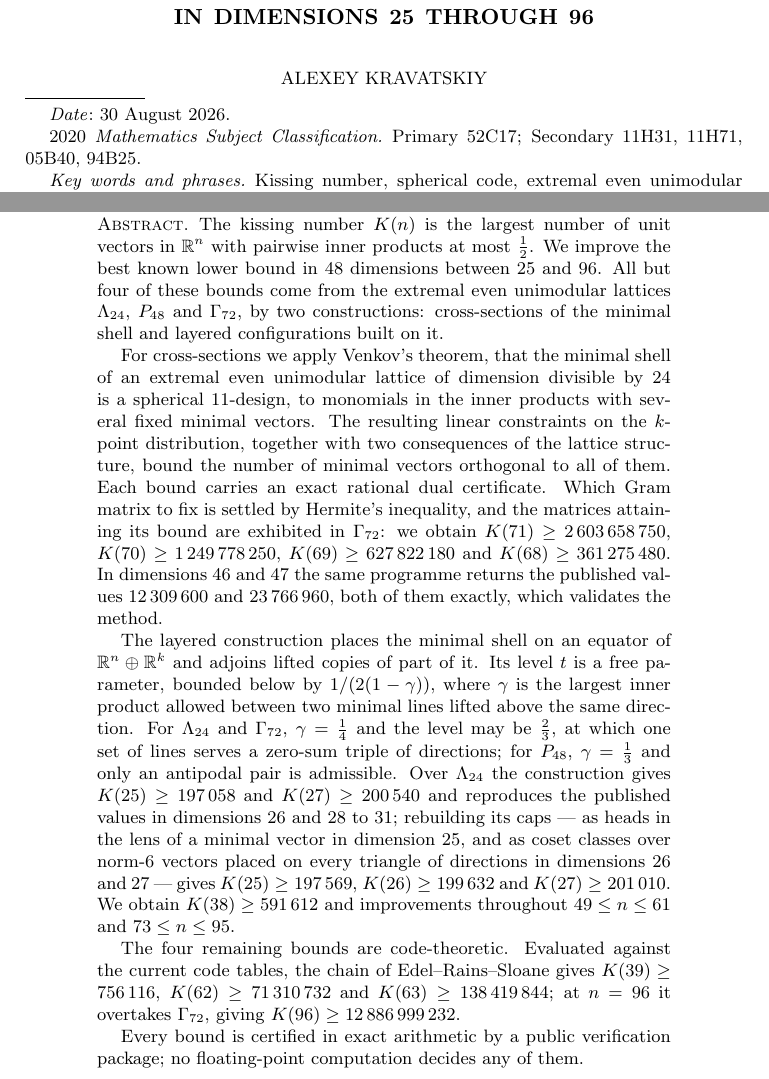
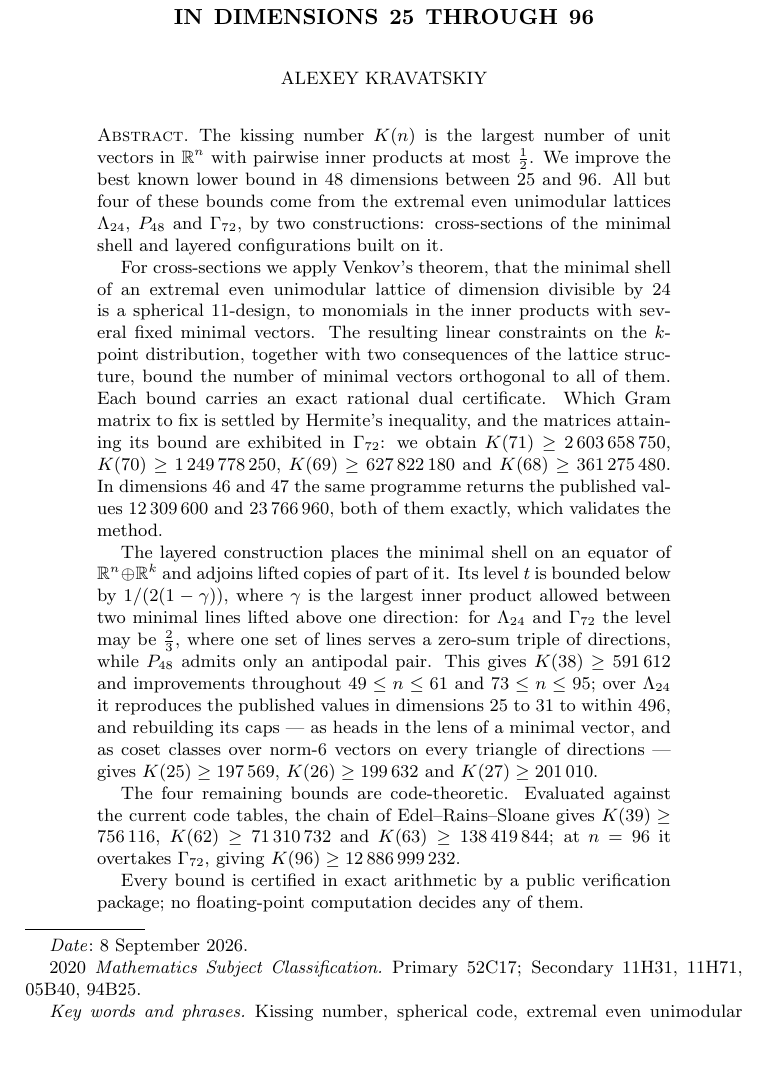
Before and after one commit to alexlegeartis/KissingNumbers, a LaTeX paper (paper/kissing46.tex): two parts of pages 1 and 2 of 38 before the commit and part of page 1 of 37 after it, the two joined at a grey line, cut so that both start at the same text, the shorter picture padded with empty space. Compiled offline with pdfLaTeX.

Commit message:
Manuscript: abstract back on the title page, date 8 September 2026
The lengthened abstract no longer fit under the title, and amsart moves an abstract it cannot
fit to the next page whole, leaving page 1 with the title block alone.  The layered-construction
paragraph is shortened to what it needs to say; 37 pages, both README page counts follow;
factcheck 665, unsupported, formulas and audit pass.

Co-Authored-By: Claude Fable 5.1 <noreply@anthropic.com>

```diff
--- a/paper/kissing46.tex
+++ b/paper/kissing46.tex
@@ -26,7 +26,7 @@
 \address{MIRIAI (Moscow Independent Research Institute\newline
 of Artificial Intelligence), Moscow, Russia}
 \email{kravatskii.a@miriai.org}
-\date{30 August 2026}
+\date{8 September 2026}
 \subjclass[2020]{Primary 52C17; Secondary 11H31, 11H71, 05B40, 94B25}
 \keywords{Kissing number, spherical code, extremal even unimodular lattice,
 spherical design, Leech lattice, linear programming bound, exact verification}
@@ -57,19 +57,17 @@ $47$ the same programme returns the published values $12\,309\,600$ and
 $23\,766\,960$, both of them exactly, which validates the method.
 
 The layered construction places the minimal shell on an equator of
-$\R^{n}\oplus\R^{k}$ and adjoins lifted copies of part of it. Its level $t$ is a
-free parameter, bounded below by $1/(2(1-\gamma))$, where $\gamma$ is the largest
-inner product allowed between two minimal lines lifted above the same direction.
-For $\Leech$ and $\Gsz$, $\gamma=\tfrac14$ and the level may be $\tfrac23$, at
-which one set of lines serves a zero-sum triple of directions; for $\Pff$,
-$\gamma=\tfrac13$ and only an antipodal pair is admissible. Over $\Leech$ the
-construction gives $K(25)\ge197\,058$ and $K(27)\ge200\,540$ and reproduces the
-published values in dimensions $26$ and $28$ to $31$; rebuilding its caps --- as
-heads in the lens of a minimal vector in dimension $25$, and as coset classes over
-norm-$6$ vectors placed on every triangle of directions in dimensions $26$ and
-$27$ --- gives $K(25)\ge197\,569$, $K(26)\ge199\,632$ and $K(27)\ge201\,010$.
-We obtain $K(38)\ge 591\,612$ and improvements throughout $49\le n\le 61$ and
-$73\le n\le 95$.
+$\R^{n}\oplus\R^{k}$ and adjoins lifted copies of part of it. Its level $t$ is
+bounded below by $1/(2(1-\gamma))$, where $\gamma$ is the largest inner product
+allowed between two minimal lines lifted above one direction: for $\Leech$ and
+$\Gsz$ the level may be $\tfrac23$, where one set of lines serves a zero-sum
+triple of directions, while $\Pff$ admits only an antipodal pair. This gives
+$K(38)\ge 591\,612$ and improvements throughout $49\le n\le 61$ and
+$73\le n\le 95$; over $\Leech$ it reproduces the published values in dimensions
+$25$ to $31$ to within $496$, and rebuilding its caps --- as heads in the lens of
+a minimal vector, and as coset classes over norm-$6$ vectors on every triangle of
+directions --- gives $K(25)\ge197\,569$, $K(26)\ge199\,632$ and
+$K(27)\ge201\,010$.
 
 The four remaining bounds are code-theoretic. Evaluated against the current code
 tables, the chain of Edel--Rains--Sloane gives $K(39)\ge 756\,116$,
```
Also changed, not shown: README.md, paper/README.md, paper/kissing46.pdf.
